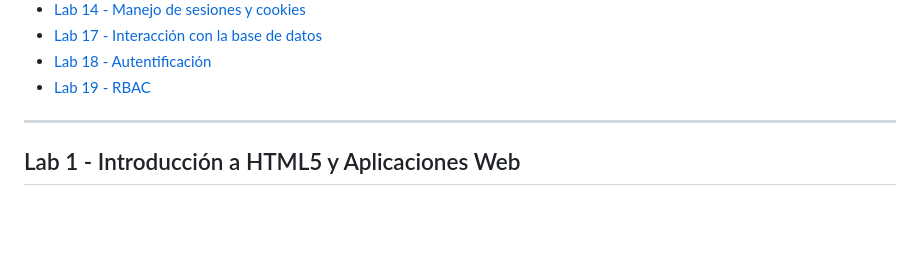
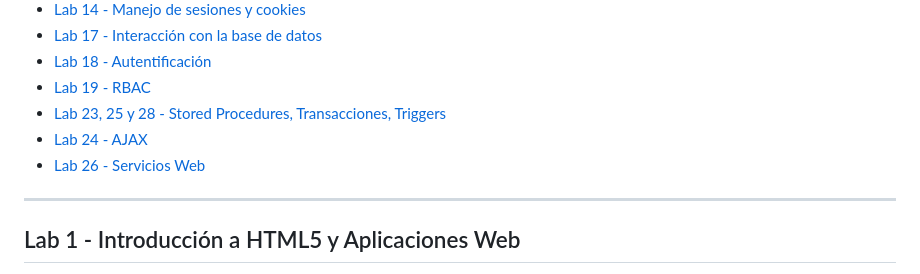
Before and after one commit to pacoa1/Laboratorios-Francisco-Arreola, a Markdown page: LABS.md, the part around the change. GitHub-like rendering; blank space fills up the shorter version.

Commit message:
Add new labs to LABS.md

```diff
--- a/LABS.md
+++ b/LABS.md
@@ -14,7 +14,9 @@
 - [Lab 17 - Interacción con la base de datos](#lab-17---interacción-con-la-base-de-datos)
 - [Lab 18 - Autentificación](#lab-18---autentificación)
 - [Lab 19 - RBAC](#lab-19---rbac)
-
+- [Lab 23, 25 y 28 - Stored Procedures, Transacciones, Triggers](#lab-23-25-y-28---stored-procedures-transacciones-triggers)
+- [Lab 24 - AJAX](#lab-24---ajax)
+- [Lab 26 - Servicios Web](#lab-26---servicios-web)
 ---
 
 ## Lab 1 - Introducción a HTML5 y Aplicaciones Web
```
